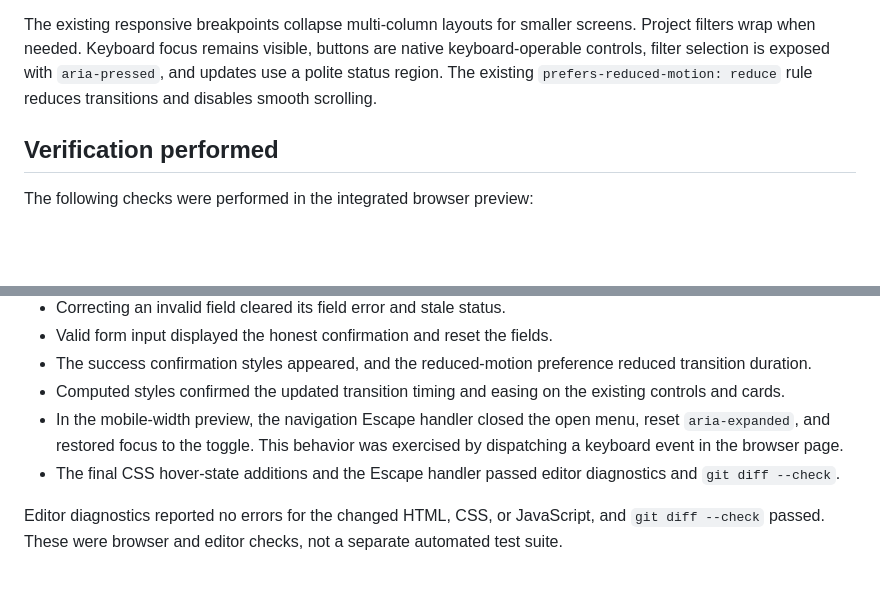
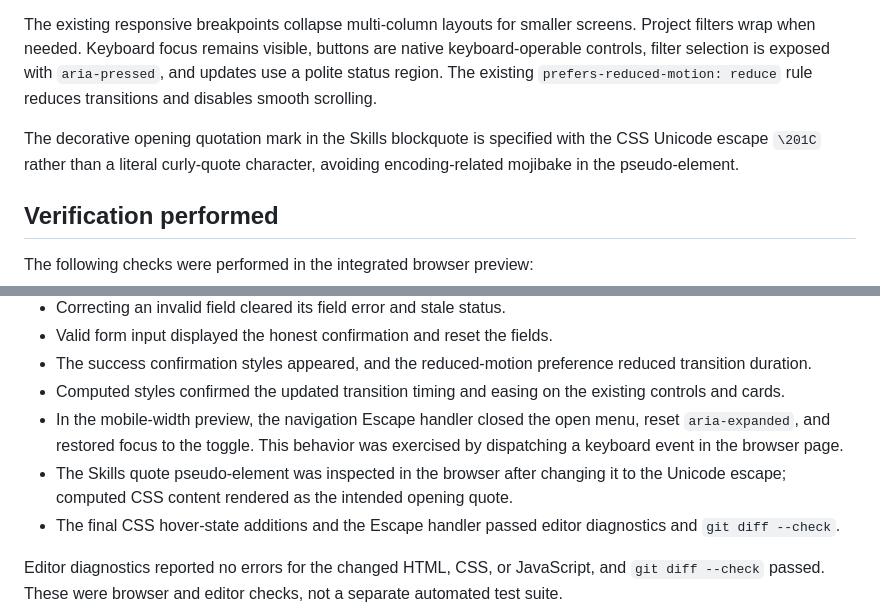
Before and after one commit to RaedowKfupm/202443380-RaedAbumostafa-assignment2, a Markdown page: docs/technical-documentation.md, 2 parts joined by grey strips. Drawn GitHub-style; blank space fills up the shorter version.

```diff
--- a/docs/technical-documentation.md
+++ b/docs/technical-documentation.md
@@ -44,6 +44,8 @@ Existing button, navigation indicator, project card, and project image transitio
 
 The existing responsive breakpoints collapse multi-column layouts for smaller screens. Project filters wrap when needed. Keyboard focus remains visible, buttons are native keyboard-operable controls, filter selection is exposed with `aria-pressed`, and updates use a polite status region. The existing `prefers-reduced-motion: reduce` rule reduces transitions and disables smooth scrolling.
 
+The decorative opening quotation mark in the Skills blockquote is specified with the CSS Unicode escape `\201C` rather than a literal curly-quote character, avoiding encoding-related mojibake in the pseudo-element.
+
 ## Verification performed
 
 The following checks were performed in the integrated browser preview:
@@ -56,6 +58,7 @@ The following checks were performed in the integrated browser preview:
 - The success confirmation styles appeared, and the reduced-motion preference reduced transition duration.
 - Computed styles confirmed the updated transition timing and easing on the existing controls and cards.
 - In the mobile-width preview, the navigation Escape handler closed the open menu, reset `aria-expanded`, and restored focus to the toggle. This behavior was exercised by dispatching a keyboard event in the browser page.
+- The Skills quote pseudo-element was inspected in the browser after changing it to the Unicode escape; computed CSS content rendered as the intended opening quote.
 - The final CSS hover-state additions and the Escape handler passed editor diagnostics and `git diff --check`.
 
 Editor diagnostics reported no errors for the changed HTML, CSS, or JavaScript, and `git diff --check` passed. These were browser and editor checks, not a separate automated test suite.
```
Also changed, not shown: docs/ai-usage-report.md (+1 -3 lines).
